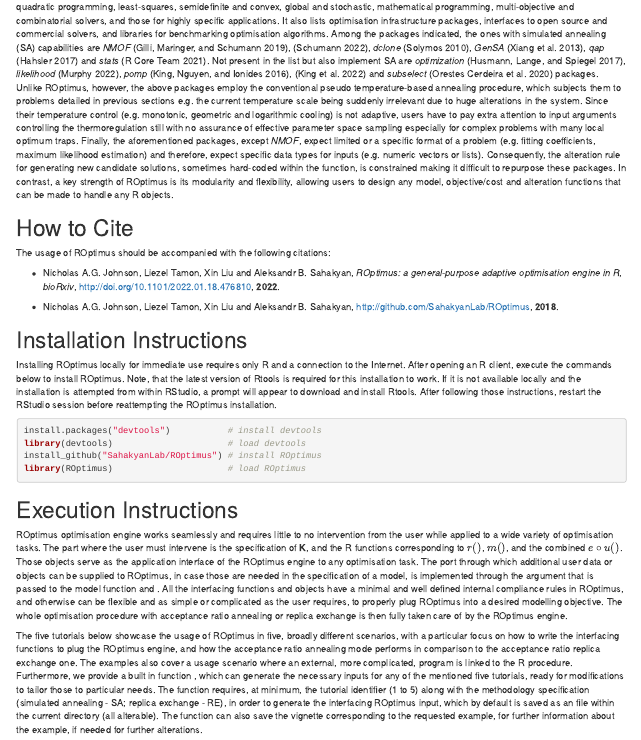
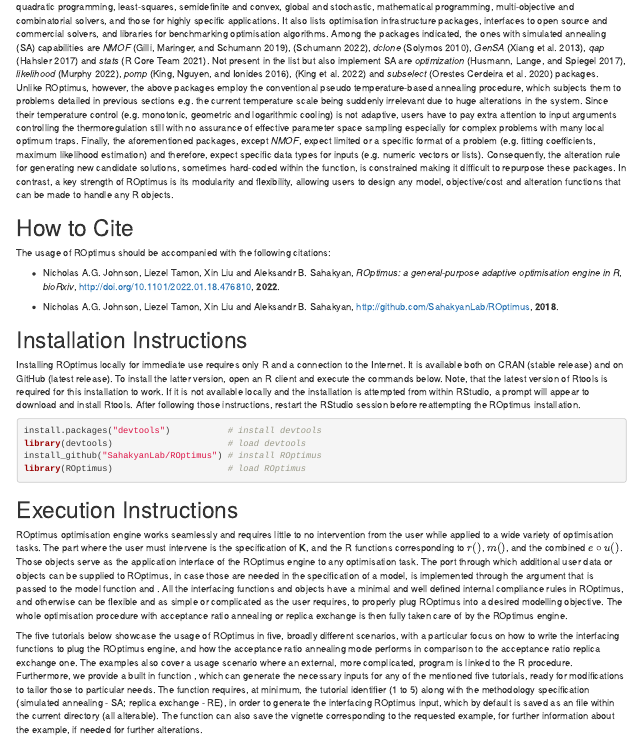
Before and after one commit to SahakyanLab/ROptimus, an R Markdown document (documentation/Optimus_User_Manual.Rmd): the page in a window 1100 px wide, from 2050 px down. Rendered offline with R 4.5, knitr and Pandoc, with nearby package versions.

Commit message:
Indicate in installation instruction CRAN  availability

````diff
--- a/documentation/Optimus_User_Manual.Rmd
+++ b/documentation/Optimus_User_Manual.Rmd
@@ -447,7 +447,7 @@ The usage of ROptimus should be accompanied with the following citations:
 
 # Installation Instructions
 
-Installing ROptimus locally for immediate use requires only R and a connection to the Internet. After opening an R client, execute the commands below to install ROptimus. Note, that the latest version of Rtools is required for this installation to work. If it is not available locally and the installation is attempted from within RStudio, a prompt will appear to download and install Rtools. After following those instructions, restart the RStudio session before reattempting the ROptimus installation.
+Installing ROptimus locally for immediate use requires only R and a connection to the Internet. It is available both on CRAN (stable release) and on GitHub (latest release). To install the latter version, open an R client and execute the commands below. Note, that the latest version of Rtools is required for this installation to work. If it is not available locally and the installation is attempted from within RStudio, a prompt will appear to download and install Rtools. After following those instructions, restart the RStudio session before reattempting the ROptimus installation.
 
 ```{r, tidy=FALSE, echo=TRUE, eval=FALSE}
 install.packages("devtools")           # install devtools
````
